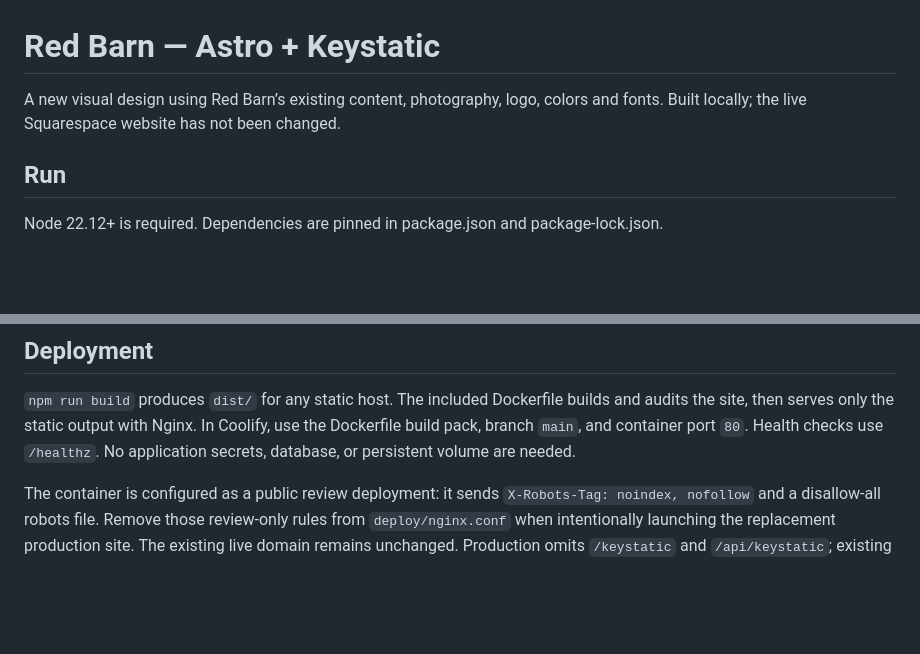
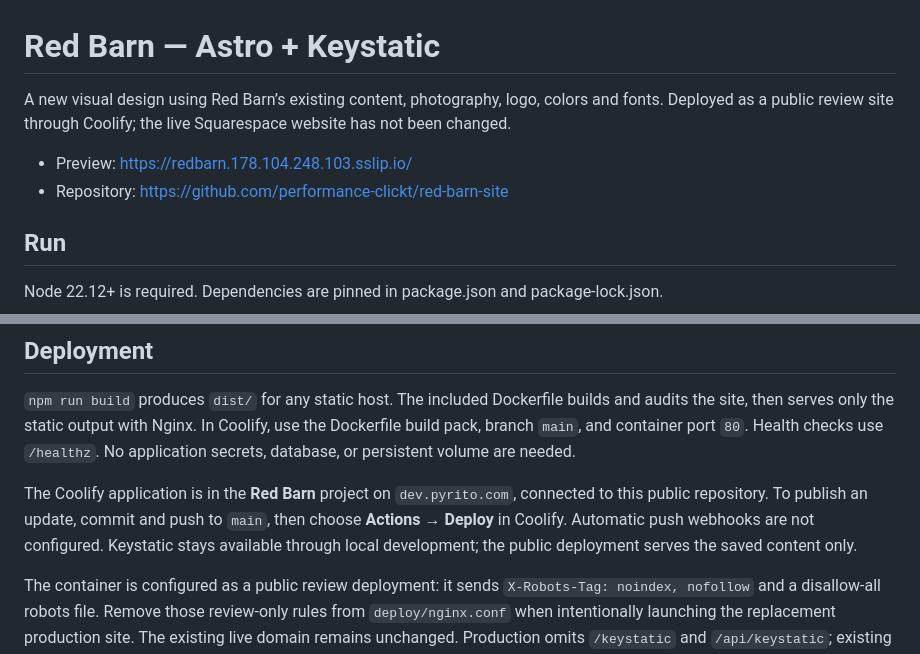
Before and after one commit to performance-clickt/red-barn-site, a Markdown page: README.md, 2 parts joined by grey strips. Drawn GitHub-style; blank space fills up the shorter version.

Commit message:
Document public preview and Coolify publishing workflow

```diff
--- a/README.md
+++ b/README.md
@@ -1,6 +1,9 @@
 # Red Barn — Astro + Keystatic
 
-A new visual design using Red Barn’s existing content, photography, logo, colors and fonts. Built locally; the live Squarespace website has not been changed.
+A new visual design using Red Barn’s existing content, photography, logo, colors and fonts. Deployed as a public review site through Coolify; the live Squarespace website has not been changed.
+
+- Preview: https://redbarn.178.104.248.103.sslip.io/
+- Repository: https://github.com/performance-clickt/red-barn-site
 
 ## Run
 
@@ -60,6 +63,8 @@ The design retains the live site’s Work Sans, Droid Sans and Space Grotesk, wi
 
 `npm run build` produces `dist/` for any static host. The included Dockerfile builds and audits the site, then serves only the static output with Nginx. In Coolify, use the Dockerfile build pack, branch `main`, and container port `80`. Health checks use `/healthz`. No application secrets, database, or persistent volume are needed.
 
+The Coolify application is in the **Red Barn** project on `dev.pyrito.com`, connected to this public repository. To publish an update, commit and push to `main`, then choose **Actions → Deploy** in Coolify. Automatic push webhooks are not configured. Keystatic stays available through local development; the public deployment serves the saved content only.
+
 The container is configured as a public review deployment: it sends `X-Robots-Tag: noindex, nofollow` and a disallow-all robots file. Remove those review-only rules from `deploy/nginx.conf` when intentionally launching the replacement production site. The existing live domain remains unchanged. Production omits `/keystatic` and `/api/keystatic`; existing public routes, canonical URLs, metadata, sitemap and robots file are included. The /home alias canonicalizes to the root.
 
 The original legal and investment claims have been migrated, not independently re-approved. No new investment-performance claims were introduced.
```
